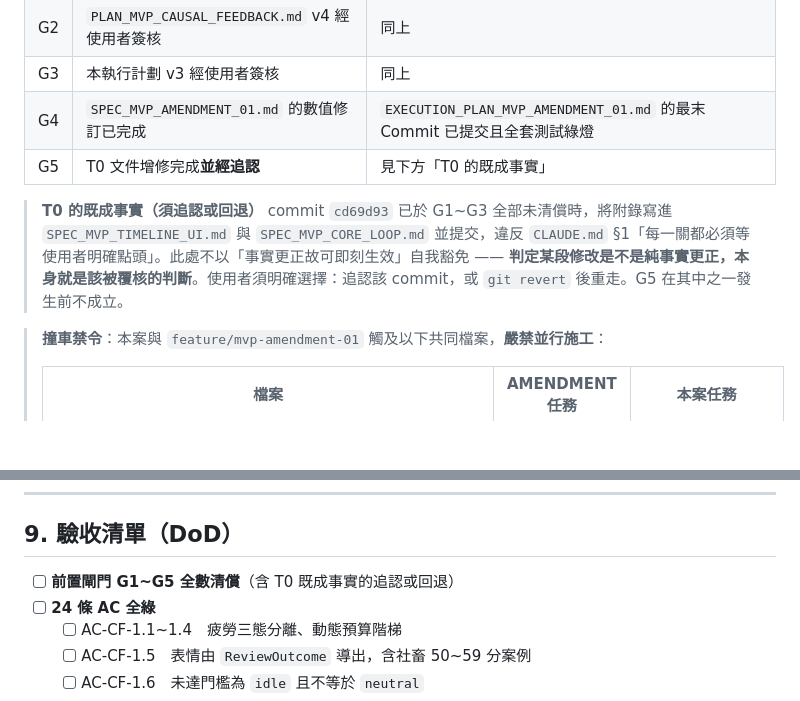
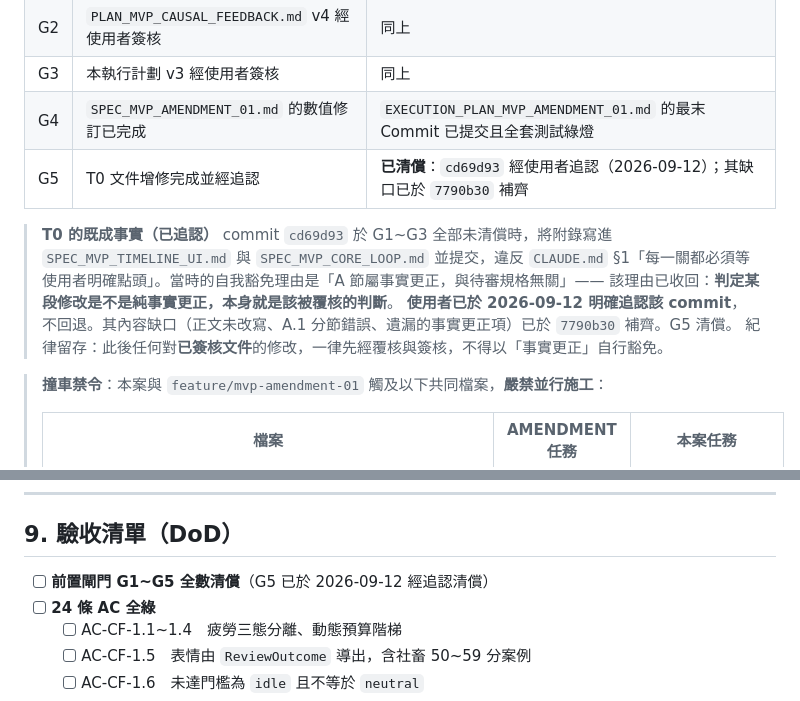
Before and after one commit to IYungHuang/share-tour, a Markdown page: EXECUTION_PLAN_MVP_CAUSAL_FEEDBACK.md, 2 parts joined by grey strips. GitHub-like rendering; blank space fills up the shorter version.

Commit message:
docs(spec): record ratification of the pre-signoff spec commit
The user ratified cd69d93 rather than reverting it, so gate G5 is discharged
and its content gaps are already closed. The exemption reasoning it relied on
stays withdrawn: whether an edit counts as a factual correction is itself a
judgement that belongs in review, not one the author settles alone. Recorded in
both documents so the next person sees the rule and not just the outcome.

Co-Authored-By: Claude Opus 5 (1M context) <noreply@anthropic.com>
Claude-Session: https://claude.ai/code/session_019H1kPxzepv2MRBMaadw6D6

```diff
--- a/EXECUTION_PLAN_MVP_CAUSAL_FEEDBACK.md
+++ b/EXECUTION_PLAN_MVP_CAUSAL_FEEDBACK.md
@@ -25,10 +25,12 @@
 | G2 | `PLAN_MVP_CAUSAL_FEEDBACK.md` v4 經使用者簽核 | 同上 |
 | G3 | 本執行計劃 v3 經使用者簽核 | 同上 |
 | G4 | `SPEC_MVP_AMENDMENT_01.md` 的數值修訂已完成 | `EXECUTION_PLAN_MVP_AMENDMENT_01.md` 的最末 Commit 已提交且全套測試綠燈 |
-| G5 | T0 文件增修完成**並經追認** | 見下方「T0 的既成事實」 |
+| G5 | T0 文件增修完成並經追認 | **已清償**：`cd69d93` 經使用者追認（2026-09-12）；其缺口已於 `7790b30` 補齊 |
 
-> **T0 的既成事實（須追認或回退）**
-> commit `cd69d93` 已於 G1~G3 全部未清償時，將附錄寫進 `SPEC_MVP_TIMELINE_UI.md` 與 `SPEC_MVP_CORE_LOOP.md` 並提交，違反 `CLAUDE.md` §1「每一關都必須等使用者明確點頭」。此處不以「事實更正故可即刻生效」自我豁免 —— **判定某段修改是不是純事實更正，本身就是該被覆核的判斷**。使用者須明確選擇：追認該 commit，或 `git revert` 後重走。G5 在其中之一發生前不成立。
+> **T0 的既成事實（已追認）**
+> commit `cd69d93` 於 G1~G3 全部未清償時，將附錄寫進 `SPEC_MVP_TIMELINE_UI.md` 與 `SPEC_MVP_CORE_LOOP.md` 並提交，違反 `CLAUDE.md` §1「每一關都必須等使用者明確點頭」。當時的自我豁免理由是「A 節屬事實更正，與待審規格無關」—— 該理由已收回：**判定某段修改是不是純事實更正，本身就是該被覆核的判斷**。
+> **使用者已於 2026-09-12 明確追認該 commit**，不回退。其內容缺口（正文未改寫、A.1 分節錯誤、遺漏的事實更正項）已於 `7790b30` 補齊。G5 清償。
+> 紀律留存：此後任何對**已簽核文件**的修改，一律先經覆核與簽核，不得以「事實更正」自行豁免。
 
 > **撞車禁令**：本案與 `feature/mvp-amendment-01` 觸及以下共同檔案，**嚴禁並行施工**：
 >
@@ -577,7 +579,7 @@ testWidgets('AC-CF-2.1: 每個因果代碼都必須由真實行程走到畫面
 
 ## 9. 驗收清單（DoD）
 
-- [ ] **前置閘門 G1~G5 全數清償**（含 T0 既成事實的追認或回退）
+- [ ] **前置閘門 G1~G5 全數清償**（G5 已於 2026-09-12 經追認清償）
 - [ ] **24 條 AC 全綠**
   - [ ] AC-CF-1.1~1.4　疲勞三態分離、動態預算階梯
   - [ ] AC-CF-1.5　表情由 `ReviewOutcome` 導出，含社畜 50~59 分案例
```
Also changed, not shown: SPEC_MVP_TIMELINE_UI.md (+6 -2 lines).
